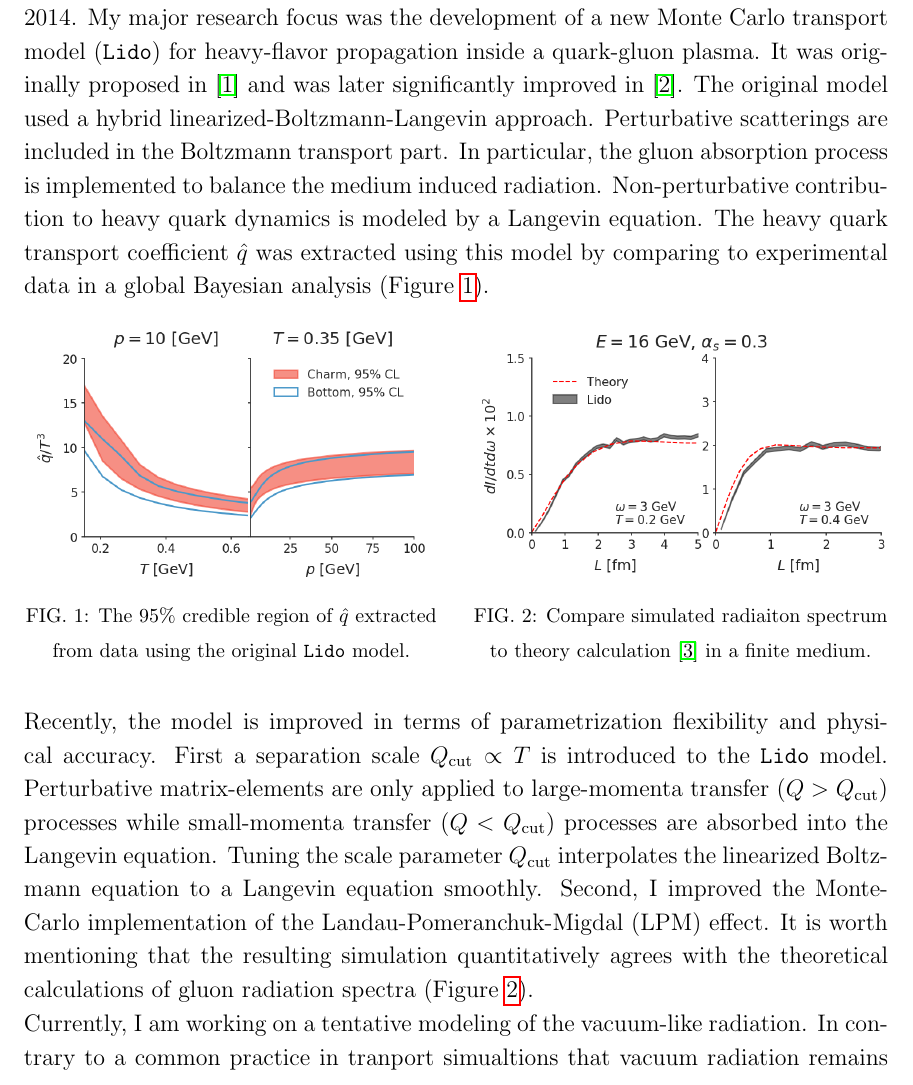
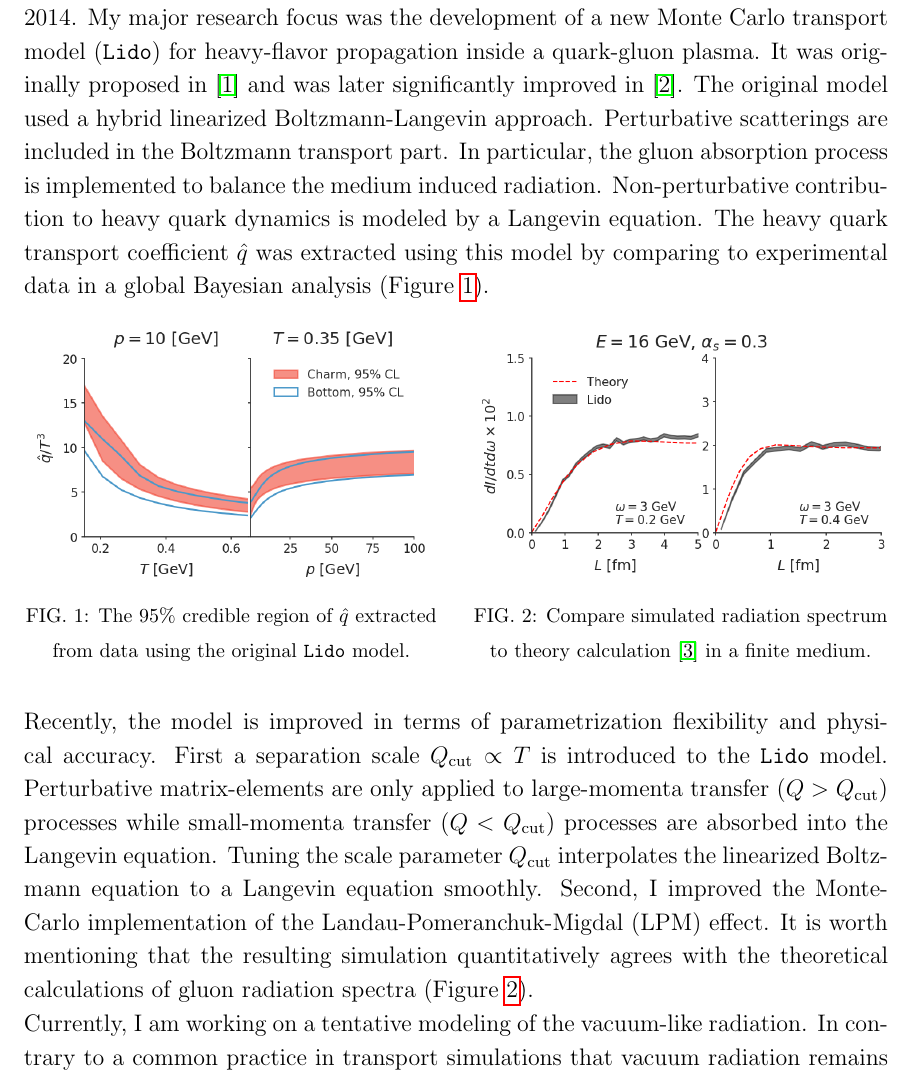
Before and after one commit to keweiyao/Research-statement, a LaTeX paper (Research_Statement/research-statement.tex): part of page 1 of 5, cut so that both start at the same text. Compiled offline with pdfLaTeX.

Commit message:
typo ---

```diff
--- a/Research_Statement/research-statement.tex
+++ b/Research_Statement/research-statement.tex
@@ -39,7 +39,7 @@ I shall first summarize my major research projects and future prospects. The sta
 \section*{Highlights of past and current research projects}
 I conduct my graduate research at Duke University with Professor Steffen Bass since 2014.
 My major research focus was the development of a new Monte Carlo transport model ({\tt Lido}) for heavy-flavor propagation inside a quark-gluon plasma. It was originally proposed in \cite{Ke:2018tsh} and was later significantly improved in \cite{Ke:2018jem}.
-The original model used a hybrid linearized-Boltzmann-Langevin approach. Perturbative scatterings are included in the Boltzmann transport part.
+The original model used a hybrid linearized Boltzmann-Langevin approach. Perturbative scatterings are included in the Boltzmann transport part.
 In particular, the gluon absorption process is implemented to balance the medium induced radiation.
 Non-perturbative contribution to heavy quark dynamics is modeled by a Langevin equation.
 The heavy quark transport coefficient $\hat{q}$ was extracted using this model by comparing to experimental data in a global Bayesian analysis (Figure \ref{fig:qhat_Ds}).
@@ -54,7 +54,7 @@ The heavy quark transport coefficient $\hat{q}$ was extracted using this model b
 \begin{minipage}{.48\textwidth}
   \centering
   \includegraphics[width=\textwidth]{spectrum_L.png}
-  \caption{Compare simulated radiaiton spectrum to theory calculation \cite{CaronHuot:2010bp} in a finite medium.}\label{fig:spectra}
+  \caption{Compare simulated radiation spectrum to theory calculation \cite{CaronHuot:2010bp} in a finite medium.}\label{fig:spectra}
 \end{minipage}
 \end{figure}
 
@@ -66,7 +66,7 @@ Second, I improved the Monte-Carlo implementation of the Landau-Pomeranchuk-Migd
 It is worth mentioning that the resulting simulation quantitatively agrees with the theoretical calculations of gluon radiation spectra (Figure \ref{fig:spectra}).
 
 Currently, I am working on a tentative modeling of the vacuum-like radiation.
-In contrary to a common practice in tranport simualtions that vacuum radiation remains unmodified, a recent study \cite{Caucal:2018dla} showed that vacuum-like radiation should be excluded in a certain phase-space occupied by the medium induced radiation.
+In contrary to a common practice in transport simulations that vacuum radiation remains unmodified, a recent study \cite{Caucal:2018dla} showed that vacuum-like radiation should be excluded in a certain phase-space occupied by the medium induced radiation.
 I implemented this phase-space subtraction in a {\tt Pythia + Lido} simulation to study its phenomenological impacts.
 The preliminary result (Figure \ref{fig:prelim}) shows a notable increase of high-$p_T$ $R_{AA}$ due to the subtraction while the momentum anisotropy $v_2$ is slightly modified.
 So, the improved treatment of vacuum-like radiation helps to solve the problem of simultaneous description of $R_{AA}$ and $v_2$, in addition to other possible solutions.
```
